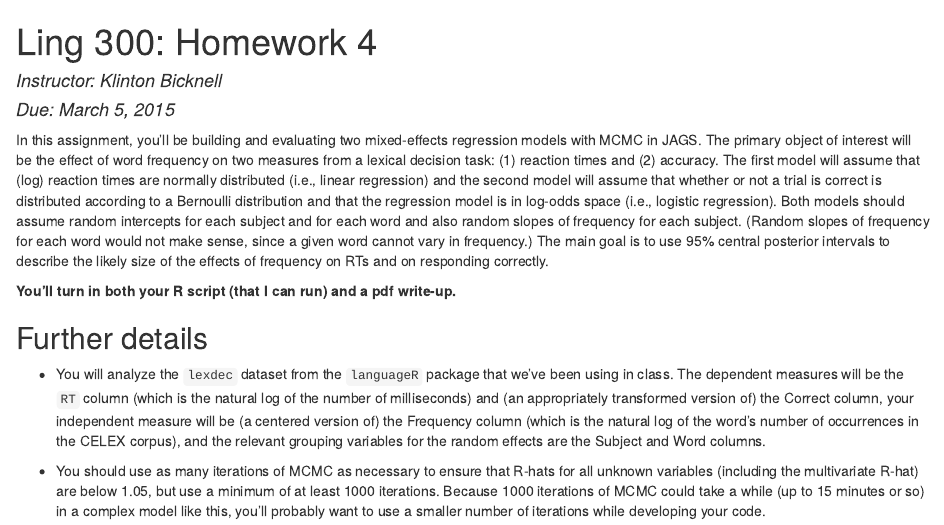
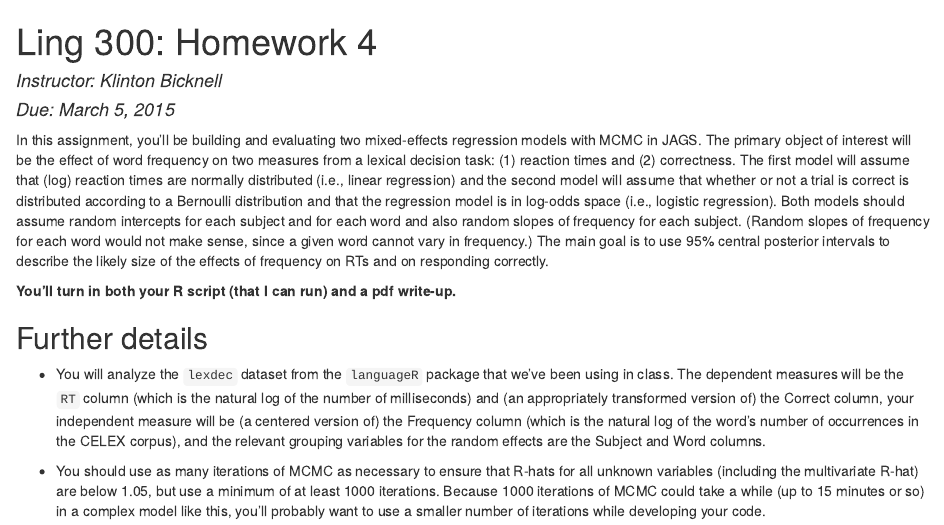
Before and after one commit to kbicknell/ling300winter2015, an R Markdown document (hw/hw4.Rmd): the page in a window 1100 px wide, from its top. The pictures show the output file hw/hw4.html that the author committed with the source, opened offline.

Commit message:
removed accuracy reference in hw4

```diff
--- a/hw/hw4.Rmd
+++ b/hw/hw4.Rmd
@@ -5,7 +5,7 @@ date: "Due: March 5, 2015"
 output: html_document
 ---
 
-In this assignment, you'll be building and evaluating two mixed-effects regression models with MCMC in JAGS. The primary object of interest will be the effect of word frequency on two measures from a lexical decision task: (1) reaction times and (2) accuracy. The first model will assume that (log) reaction times are normally distributed (i.e., linear regression) and the second model will assume that whether or not a trial is correct is distributed according to a Bernoulli distribution and that the regression model is in log-odds space (i.e., logistic regression). Both models should assume random intercepts for each subject and for each word and also random slopes of frequency for each subject. (Random slopes of frequency for each word would not make sense, since a given word cannot vary in frequency.) The main goal is to use 95% central posterior intervals to describe the likely size of the effects of frequency on RTs and on responding correctly.
+In this assignment, you'll be building and evaluating two mixed-effects regression models with MCMC in JAGS. The primary object of interest will be the effect of word frequency on two measures from a lexical decision task: (1) reaction times and (2) correctness. The first model will assume that (log) reaction times are normally distributed (i.e., linear regression) and the second model will assume that whether or not a trial is correct is distributed according to a Bernoulli distribution and that the regression model is in log-odds space (i.e., logistic regression). Both models should assume random intercepts for each subject and for each word and also random slopes of frequency for each subject. (Random slopes of frequency for each word would not make sense, since a given word cannot vary in frequency.) The main goal is to use 95% central posterior intervals to describe the likely size of the effects of frequency on RTs and on responding correctly.
 
 **You'll turn in both your R script (that I can run) and a pdf write-up.**
 
```
Also changed, not shown: hw/hw4.html.
